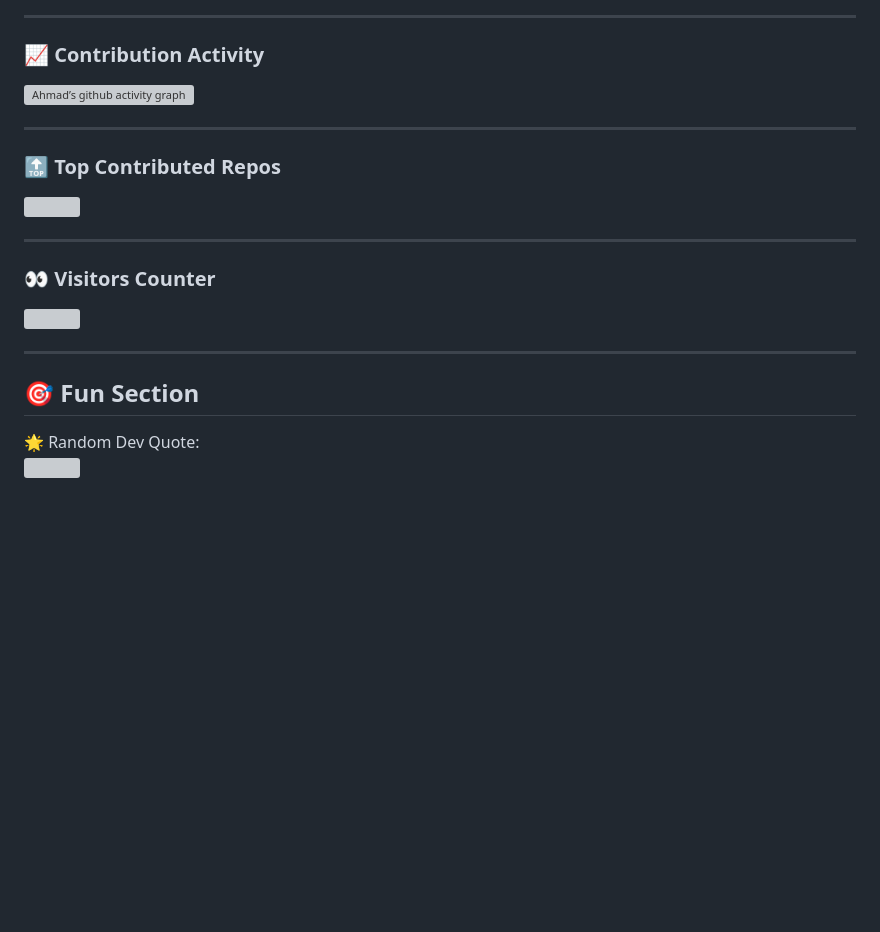
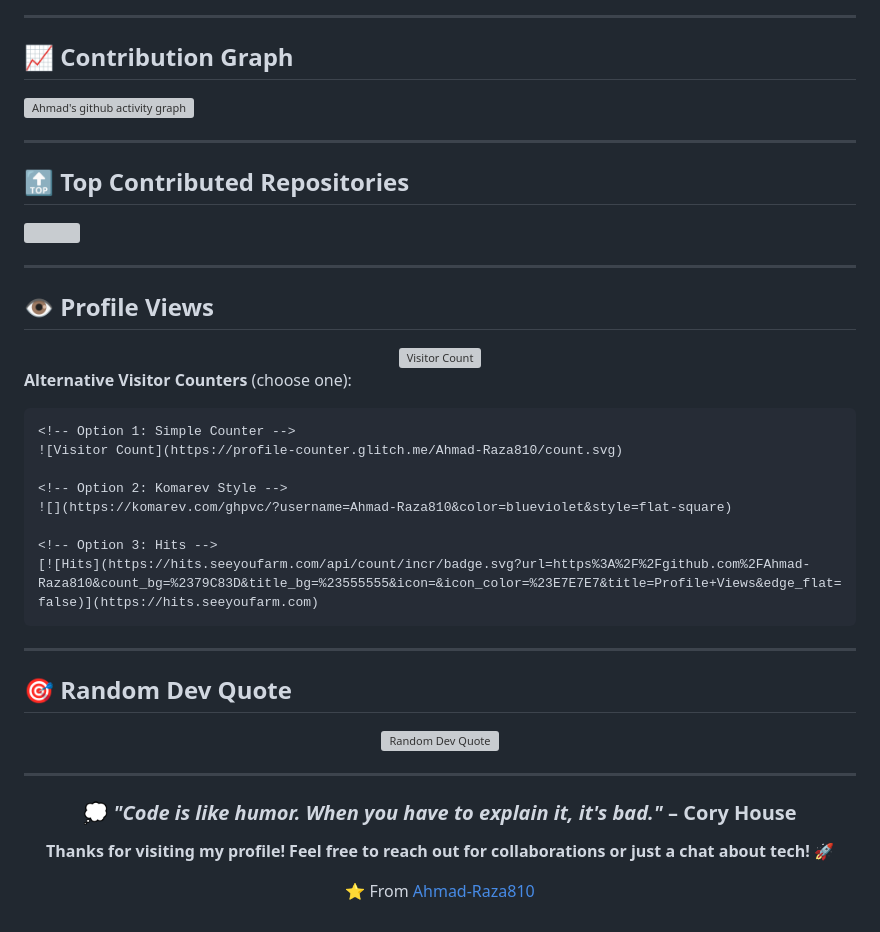
Before and after one commit to Ahmad-Raza810/Ahmad-Raza810, a Markdown page: ReadMe.md, the part around one of its changes. Rendered like a GitHub page; blank space fills up the shorter version; grey boxes are pictures that could not be loaded.

Commit message:
Revise ReadMe.md with updated profile information
Updated personal introduction and tech stack details in ReadMe.md.

````diff
--- a/ReadMe.md
+++ b/ReadMe.md
@@ -55,21 +74,53 @@ Hi, I’m **Ahmad Raza** 👋
 
 ---
 
-### 📈 Contribution Activity
-[![Ahmad’s github activity graph](https://github-readme-activity-graph.vercel.app/graph?username=Ahmad-Raza810&theme=react-dark)](https://github.com/ashutosh00710/github-readme-activity-graph)
+## 📈 Contribution Graph
+
+[![Ahmad's github activity graph](https://github-readme-activity-graph.vercel.app/graph?username=Ahmad-Raza810&theme=react-dark&hide_border=true)](https://github.com/Ahmad-Raza810)
 
 ---
 
-### 🔝 Top Contributed Repos
+## 🔝 Top Contributed Repositories
+
 ![](https://github-contributor-stats.vercel.app/api?username=Ahmad-Raza810&limit=5&theme=radical&combine_all_yearly_contributions=true)
 
 ---
 
-### 👀 Visitors Counter
-[![](https://visitcount.itsvg.in/api?id=Ahmad-Raza810&icon=5&color=6)](https://visitcount.itsvg.in)
+## 👁️ Profile Views
+
+<div align="center">
+  <img src="https://profile-counter.glitch.me/Ahmad-Raza810/count.svg" alt="Visitor Count"/>
+</div>
+
+**Alternative Visitor Counters** (choose one):
+
+```markdown
+<!-- Option 1: Simple Counter -->
+![Visitor Count](https://profile-counter.glitch.me/Ahmad-Raza810/count.svg)
+
+<!-- Option 2: Komarev Style -->
+![](https://komarev.com/ghpvc/?username=Ahmad-Raza810&color=blueviolet&style=flat-square)
+
+<!-- Option 3: Hits -->
+[![Hits](https://hits.seeyoufarm.com/api/count/incr/badge.svg?url=https%3A%2F%2Fgithub.com%2FAhmad-Raza810&count_bg=%2379C83D&title_bg=%23555555&icon=&icon_color=%23E7E7E7&title=Profile+Views&edge_flat=false)](https://hits.seeyoufarm.com)
+```
 
 ---
 
-## 🎯 Fun Section
-🌟 Random Dev Quote:
-![](https://quotes-github-readme.vercel.app/api?type=horizontal&theme=radical)
+## 🎯 Random Dev Quote
+
+<div align="center">
+  <img src="https://quotes-github-readme.vercel.app/api?type=horizontal&theme=radical" alt="Random Dev Quote"/>
+</div>
+
+---
+
+<div align="center">
+
+### 💭 *"Code is like humor. When you have to explain it, it's bad."* – Cory House
+
+**Thanks for visiting my profile! Feel free to reach out for collaborations or just a chat about tech! 🚀**
+
+⭐️ From [Ahmad-Raza810](https://github.com/Ahmad-Raza810)
+
+</div>
````
Also changed, not shown: other parts of ReadMe.md (+57 -38 lines).
